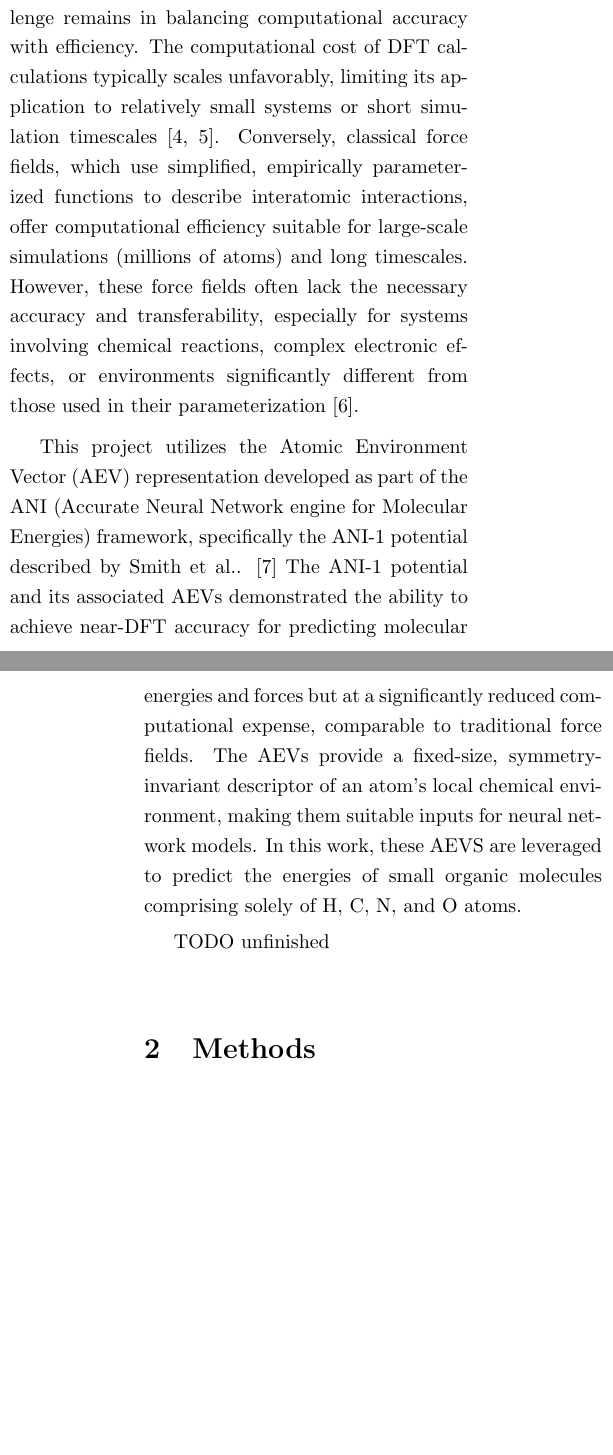
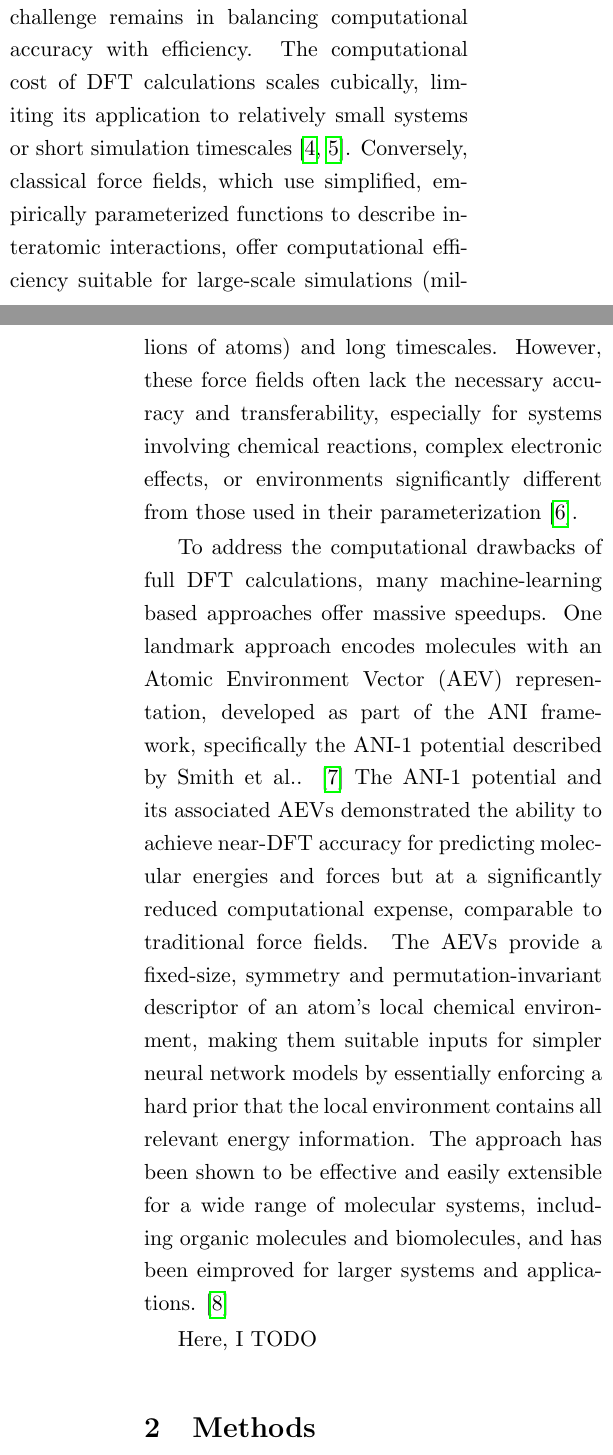
Before and after one commit to Qile0317/bioe142-final-project, a LaTeX paper (writeup/main.tex, which reads writeup/main-body.tex): two parts of the columns of pages 1 and 2 of 3, joined at a grey line, cut so that both start at the same text, the shorter picture padded with empty space. Compiled offline with pdfLaTeX.

Commit message:
writeup progress, main notebook mods

```diff
--- a/writeup/main-body.tex
+++ b/writeup/main-body.tex
@@ -4,11 +4,11 @@ Understanding and predicting the behavior of molecules and materials at the atom
 
 At the heart of highly accurate computational methods lies quantum mechanics. Density Functional Theory (DFT) is a prominent approach that offers a favorable balance between accuracy and computational tractability for many systems \cite{engel2011density}. Instead of solving the complex many-body Schrödinger equation directly, DFT cleverly recasts the problem in terms of the electron density, $\rho(\mathbf{r})$. The core idea is that the ground state energy and all other ground state properties are unique functionals of the ground state electron density, $E_0 = E[\rho_0]$. In practice, DFT often relies on solving the Kohn-Sham equations, a set of single-particle equations that yield the electron density of the interacting system.
 
-Despite the successes of DFT, a significant challenge remains in balancing computational accuracy with efficiency. The computational cost of DFT calculations typically scales unfavorably, limiting its application to relatively small systems or short simulation timescales \cite{engel2011density, cohen2012challenges}. Conversely, classical force fields, which use simplified, empirically parameterized functions to describe interatomic interactions, offer computational efficiency suitable for large-scale simulations (millions of atoms) and long timescales. However, these force fields often lack the necessary accuracy and transferability, especially for systems involving chemical reactions, complex electronic effects, or environments significantly different from those used in their parameterization \cite{herbers2013grand}.
+Despite the successes of DFT, a significant challenge remains in balancing computational accuracy with efficiency. The computational cost of DFT calculations scales cubically, limiting its application to relatively small systems or short simulation timescales \cite{engel2011density, cohen2012challenges}. Conversely, classical force fields, which use simplified, empirically parameterized functions to describe interatomic interactions, offer computational efficiency suitable for large-scale simulations (millions of atoms) and long timescales. However, these force fields often lack the necessary accuracy and transferability, especially for systems involving chemical reactions, complex electronic effects, or environments significantly different from those used in their parameterization \cite{herbers2013grand}.
 
-This project utilizes the Atomic Environment Vector (AEV) representation developed as part of the ANI (Accurate Neural Network engine for Molecular Energies) framework, specifically the ANI-1 potential described by Smith et al.. \cite{smith2017ani} The ANI-1 potential and its associated AEVs demonstrated the ability to achieve near-DFT accuracy for predicting molecular energies and forces but at a significantly reduced computational expense, comparable to traditional force fields. The AEVs provide a fixed-size, symmetry-invariant descriptor of an atom's local chemical environment, making them suitable inputs for neural network models. In this work, these AEVS are leveraged to predict the energies of small organic molecules comprising solely of H, C, N, and O atoms.
+To address the computational drawbacks of full DFT calculations, many machine-learning based approaches offer massive speedups. One landmark approach encodes molecules with an Atomic Environment Vector (AEV) representation, developed as part of the ANI framework, specifically the ANI-1 potential described by Smith et al.. \cite{smith2017ani} The ANI-1 potential and its associated AEVs demonstrated the ability to achieve near-DFT accuracy for predicting molecular energies and forces but at a significantly reduced computational expense, comparable to traditional force fields. The AEVs provide a fixed-size, symmetry and permutation-invariant descriptor of an atom's local chemical environment, making them suitable inputs for simpler neural network models by essentially enforcing a hard prior that the local environment contains all relevant energy information. The approach has been shown to be effective and easily extensible for a wide range of molecular systems, including organic molecules and biomolecules, and has been eimproved for larger systems and applications. \cite{devereux2020extending}
 
-TODO unfinished
+Here, I TODO
 
 \section{Methods}
 \lipsum[3]
@@ -19,4 +19,8 @@ TODO unfinished
 \section{Discussion}
 \lipsum[5]
 
+\section{Code Availability}
+
+All code and data used in this project are available on GitHub at \url{https://github.com/Qile0317/bioe142-final-project}.
+
 \printbibliography[heading=bibnumbered]
--- a/writeup/main.tex
+++ b/writeup/main.tex
@@ -1,4 +1,4 @@
-\documentclass[10pt, twoside]{article}
+\documentclass[11pt, twoside]{article}
 \usepackage[margin=1in]{geometry}
 \usepackage[onehalfspacing]{setspace}
 \usepackage{lipsum}
@@ -17,7 +17,7 @@
 \usepackage{physics}
 \usepackage{bm}
 \usepackage{graphicx}
-% \usepackage{hyperref}
+\usepackage{hyperref}
 
 \title{BIO ENG C142: Final Project Report (UGRAD)}
 \author{Qile Yang}
```
Also changed, not shown: writeup/references.bib (+11 -0 lines), writeup/main.pdf, 1 other file.
